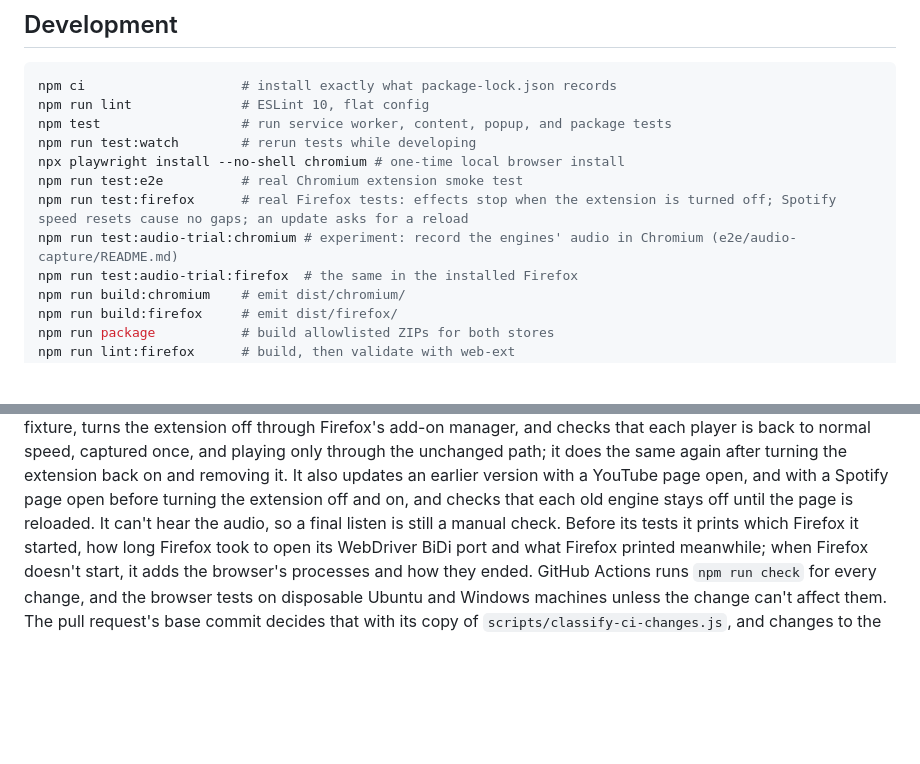
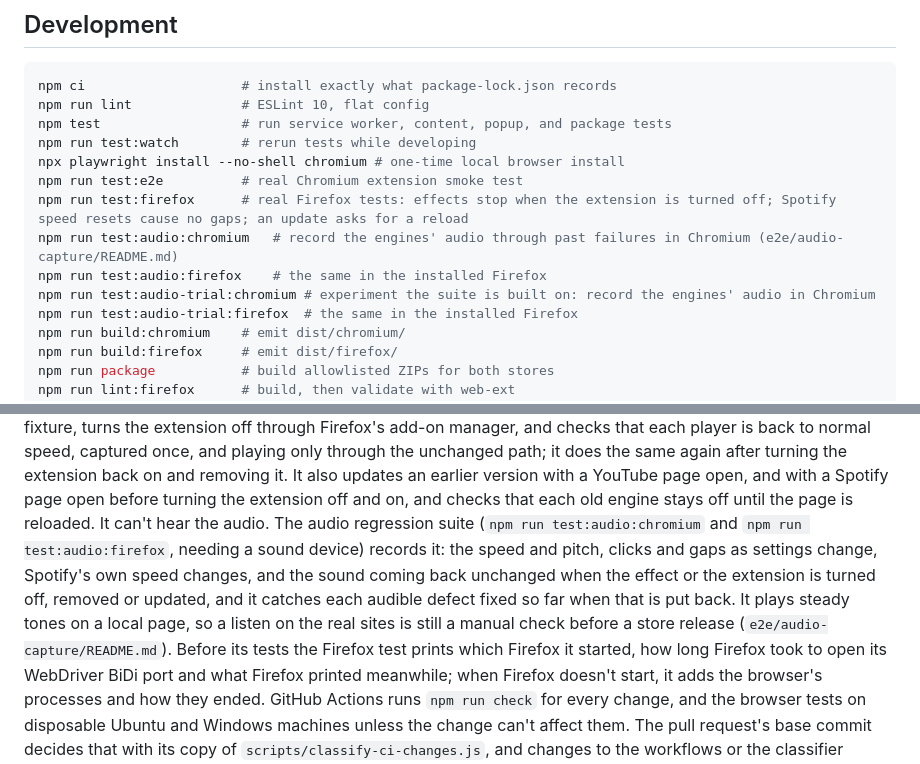
Before and after one commit to sahinozan/slowed-and-reverb, a Markdown page: README.md, 2 parts joined by grey strips. Rendered like a GitHub page; blank space fills up the shorter version.

Commit message:
Document the audio regression suite (draft)

```diff
--- a/README.md
+++ b/README.md
@@ -125,7 +125,9 @@ npm run test:watch        # rerun tests while developing
 npx playwright install --no-shell chromium # one-time local browser install
 npm run test:e2e          # real Chromium extension smoke test
 npm run test:firefox      # real Firefox tests: effects stop when the extension is turned off; Spotify speed resets cause no gaps; an update asks for a reload
-npm run test:audio-trial:chromium # experiment: record the engines' audio in Chromium (e2e/audio-capture/README.md)
+npm run test:audio:chromium   # record the engines' audio through past failures in Chromium (e2e/audio-capture/README.md)
+npm run test:audio:firefox    # the same in the installed Firefox
+npm run test:audio-trial:chromium # experiment the suite is built on: record the engines' audio in Chromium
 npm run test:audio-trial:firefox  # the same in the installed Firefox
 npm run build:chromium    # emit dist/chromium/
 npm run build:firefox     # emit dist/firefox/
@@ -173,7 +175,14 @@ through the unchanged path; it does the same again after turning the extension
 back on and removing it. It also updates an earlier version with a YouTube page
 open, and with a Spotify page open before turning the extension off and on, and
 checks that each old engine stays off until the page is reloaded. It can't hear
-the audio, so a final listen is still a manual check. Before its tests it prints
+the audio. The audio regression suite (`npm run test:audio:chromium` and
+`npm run test:audio:firefox`, needing a sound device) records it: the speed and
+pitch, clicks and gaps as settings change, Spotify's own speed changes, and the
+sound coming back unchanged when the effect or the extension is turned off,
+removed or updated, and it catches each audible defect fixed so far when that is
+put back. It plays steady tones on a local page, so a listen on the real sites
+is still a manual check before a store release (`e2e/audio-capture/README.md`).
+Before its tests the Firefox test prints
 which Firefox it started, how long Firefox took to open its WebDriver BiDi port
 and what Firefox printed meanwhile; when Firefox doesn't start, it adds the
 browser's processes and how they ended.
```
Also changed, not shown: AGENTS.md (+12 -6 lines), 1 other file.
